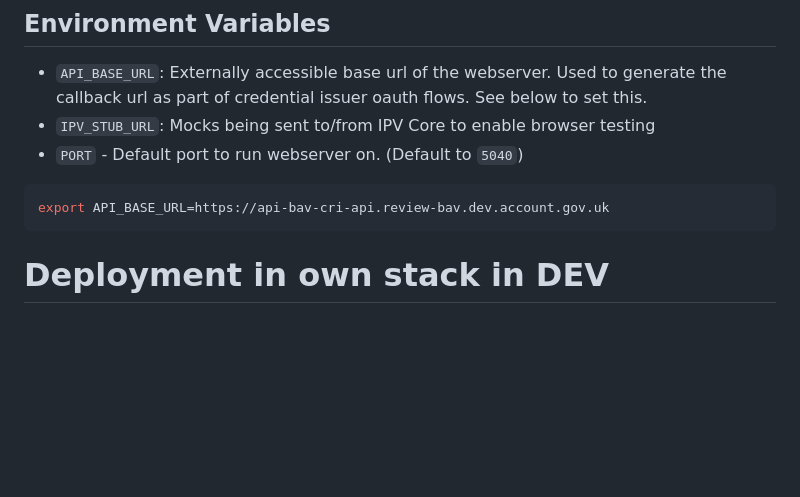
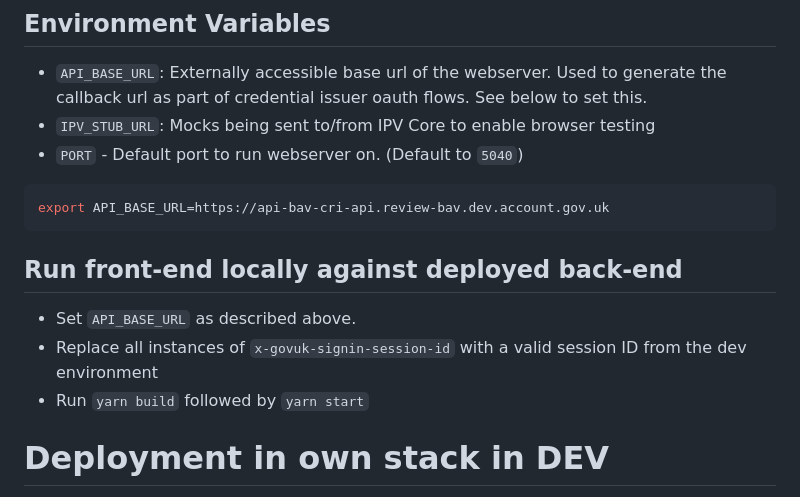
Before and after one commit to govuk-one-login/ipv-cri-bav-front, a Markdown page: README.md, the part around the change. GitHub-like rendering; blank space fills up the shorter version.

Commit message:
Update REAMDE

````diff
--- a/README.md
+++ b/README.md
@@ -23,6 +23,12 @@ yarn install
 ```bash
 export API_BASE_URL=https://api-bav-cri-api.review-bav.dev.account.gov.uk
 ```
+
+## Run front-end locally against deployed back-end
+
+- Set `API_BASE_URL` as described above.
+- Replace all instances of `x-govuk-signin-session-id` with a valid session ID from the dev environment
+- Run `yarn build` followed by `yarn start`
 
 # Deployment in own stack in DEV
 
````
